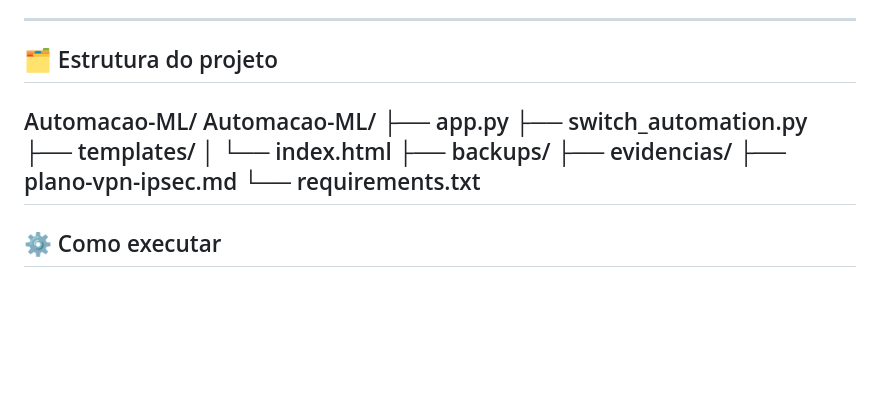
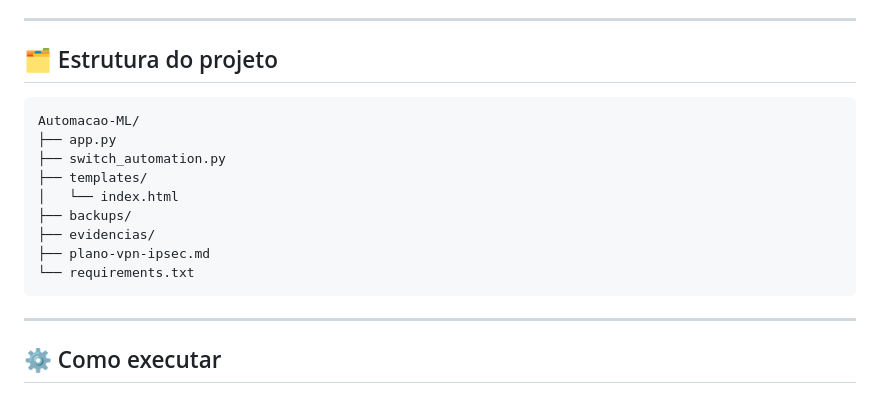
Before and after one commit to viniciusk1/Automacao-ML, a Markdown page: README.md, the part around the change. Rendered like a GitHub page; blank space fills up the shorter version.

Commit message:
Corrige bloco de codigo da arvore de diretorios no README

````diff
--- a/README.md
+++ b/README.md
@@ -15,7 +15,8 @@ Consiste em um script Python, com frontend web em Flask, que se conecta via SSH
 ---
 
 ## 🗂️ Estrutura do projeto
-Automacao-ML/
+
+```
 Automacao-ML/
 ├── app.py
 ├── switch_automation.py
@@ -25,6 +26,7 @@ Automacao-ML/
 ├── evidencias/
 ├── plano-vpn-ipsec.md
 └── requirements.txt
+```
 ---
 
 ## ⚙️ Como executar
````
